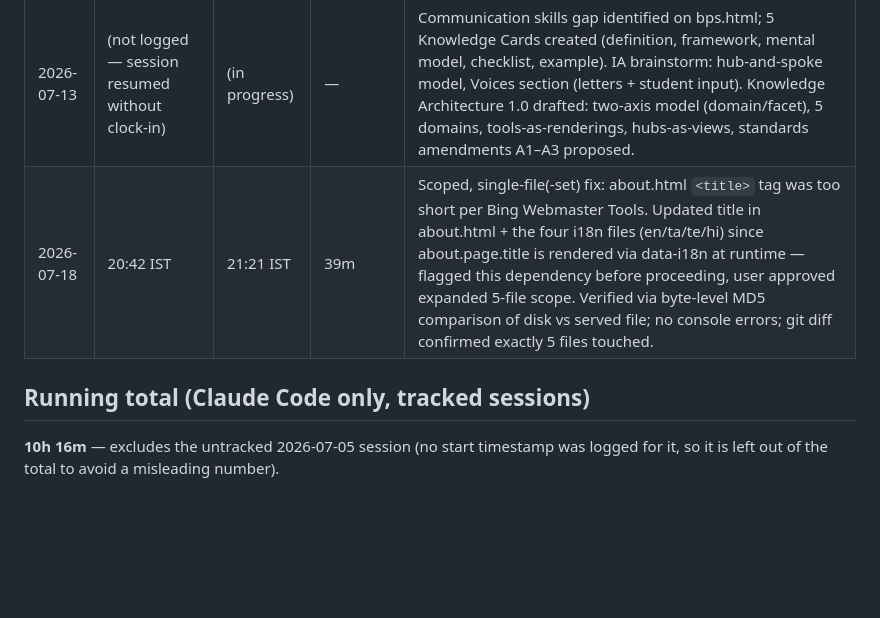
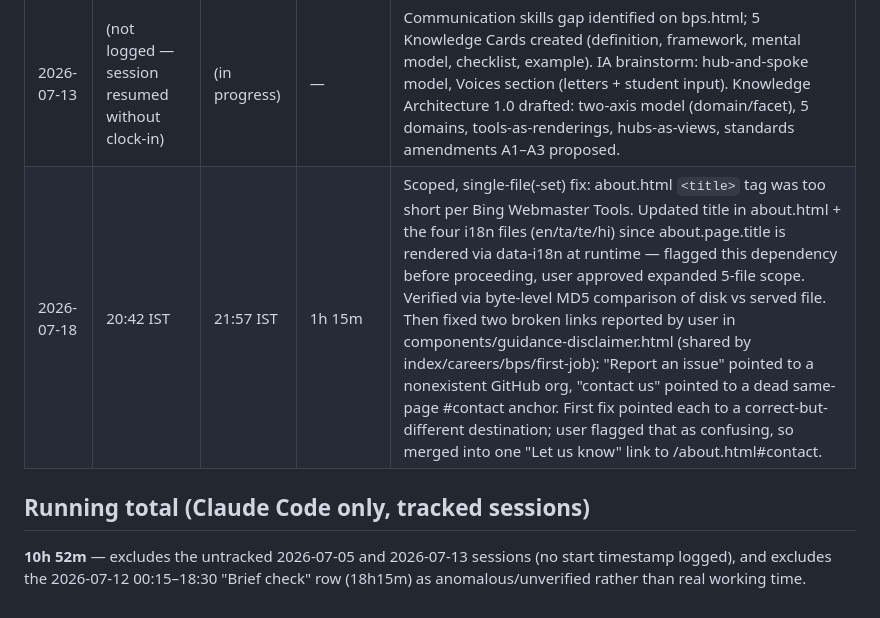
Before and after one commit to siddiquema/enaasan, a Markdown page: TIME_LOG.md, the part around the change. Drawn GitHub-style; blank space fills up the shorter version.

Commit message:
Clock out: correct today's session end time and running total
Earlier log entry recorded 21:21 as session end, but two more bugs
were reported and fixed after that timestamp. Corrected to the true
end time (21:57, 1h 15m) and updated the running total accordingly.

Co-Authored-By: Claude Sonnet 5 <noreply@anthropic.com>

```diff
--- a/TIME_LOG.md
+++ b/TIME_LOG.md
@@ -15,8 +15,8 @@ Tracks time spent per Claude Code session on this project. Each entry is logged
 | 2026-07-12 | 00:15 IST | 18:30 IST | 18h 15m | Brief check — untracked. |
 | 2026-07-12 | 18:37 IST | 22:42 IST | 4h 5m | EOS Phase 1 architecture design: EOS-001 philosophy (KaC methodology, 10-year stability), EOS-002 object model (10 frozen types, object categories, Purpose/Outcome). Architectural review feedback incorporated; focus on publishing value. Both specs committed. Ready for EOS-003 (metadata contract). |
 | 2026-07-13 | (not logged — session resumed without clock-in) | (in progress) | — | Communication skills gap identified on bps.html; 5 Knowledge Cards created (definition, framework, mental model, checklist, example). IA brainstorm: hub-and-spoke model, Voices section (letters + student input). Knowledge Architecture 1.0 drafted: two-axis model (domain/facet), 5 domains, tools-as-renderings, hubs-as-views, standards amendments A1–A3 proposed. |
-| 2026-07-18 | 20:42 IST | 21:21 IST | 39m | Scoped, single-file(-set) fix: about.html `<title>` tag was too short per Bing Webmaster Tools. Updated title in about.html + the four i18n files (en/ta/te/hi) since about.page.title is rendered via data-i18n at runtime — flagged this dependency before proceeding, user approved expanded 5-file scope. Verified via byte-level MD5 comparison of disk vs served file; no console errors; git diff confirmed exactly 5 files touched. |
+| 2026-07-18 | 20:42 IST | 21:57 IST | 1h 15m | Scoped, single-file(-set) fix: about.html `<title>` tag was too short per Bing Webmaster Tools. Updated title in about.html + the four i18n files (en/ta/te/hi) since about.page.title is rendered via data-i18n at runtime — flagged this dependency before proceeding, user approved expanded 5-file scope. Verified via byte-level MD5 comparison of disk vs served file. Then fixed two broken links reported by user in components/guidance-disclaimer.html (shared by index/careers/bps/first-job): "Report an issue" pointed to a nonexistent GitHub org, "contact us" pointed to a dead same-page #contact anchor. First fix pointed each to a correct-but-different destination; user flagged that as confusing, so merged into one "Let us know" link to /about.html#contact. |
 
 ## Running total (Claude Code only, tracked sessions)
 
-**10h 16m** — excludes the untracked 2026-07-05 session (no start timestamp was logged for it, so it is left out of the total to avoid a misleading number).
+**10h 52m** — excludes the untracked 2026-07-05 and 2026-07-13 sessions (no start timestamp logged), and excludes the 2026-07-12 00:15–18:30 "Brief check" row (18h15m) as anomalous/unverified rather than real working time.
```
